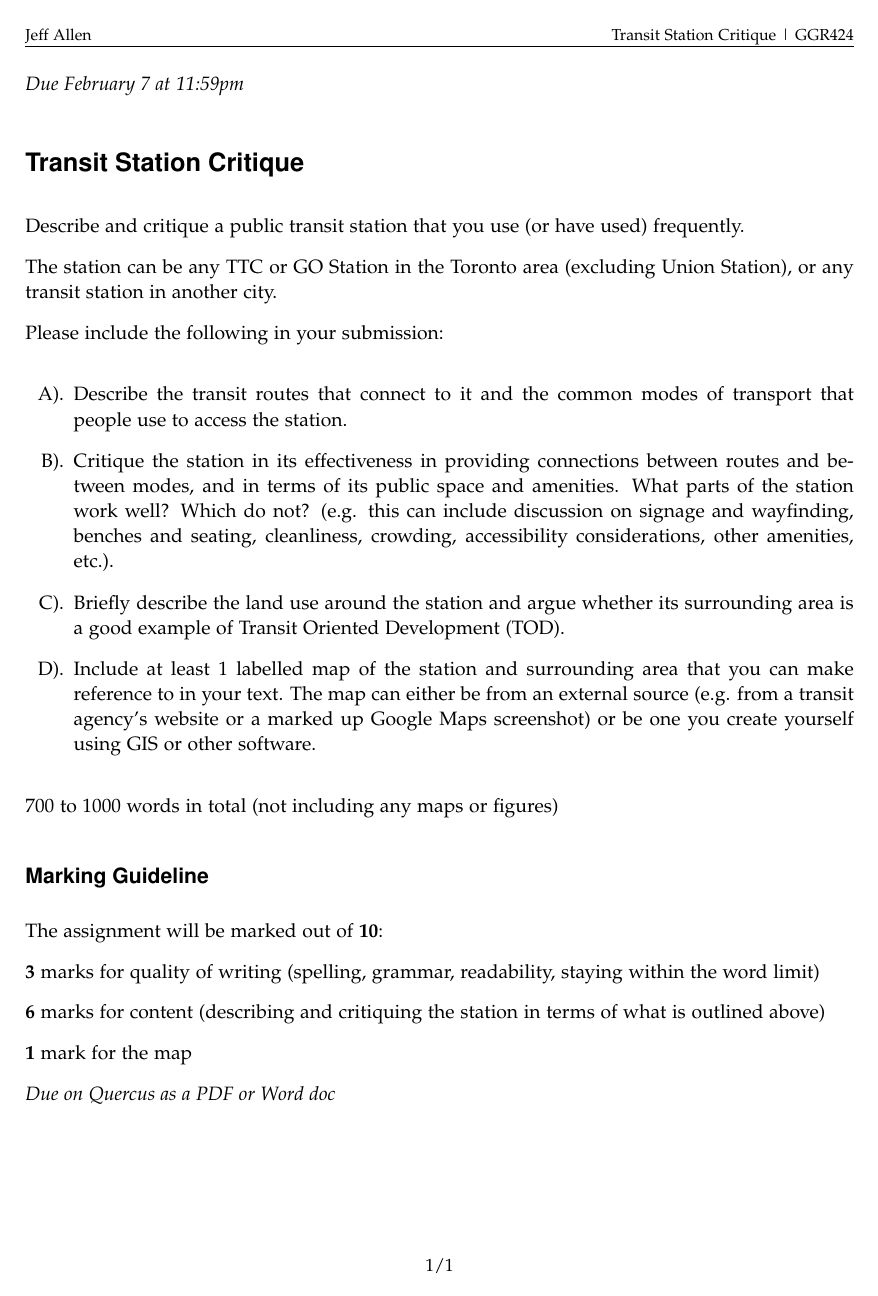
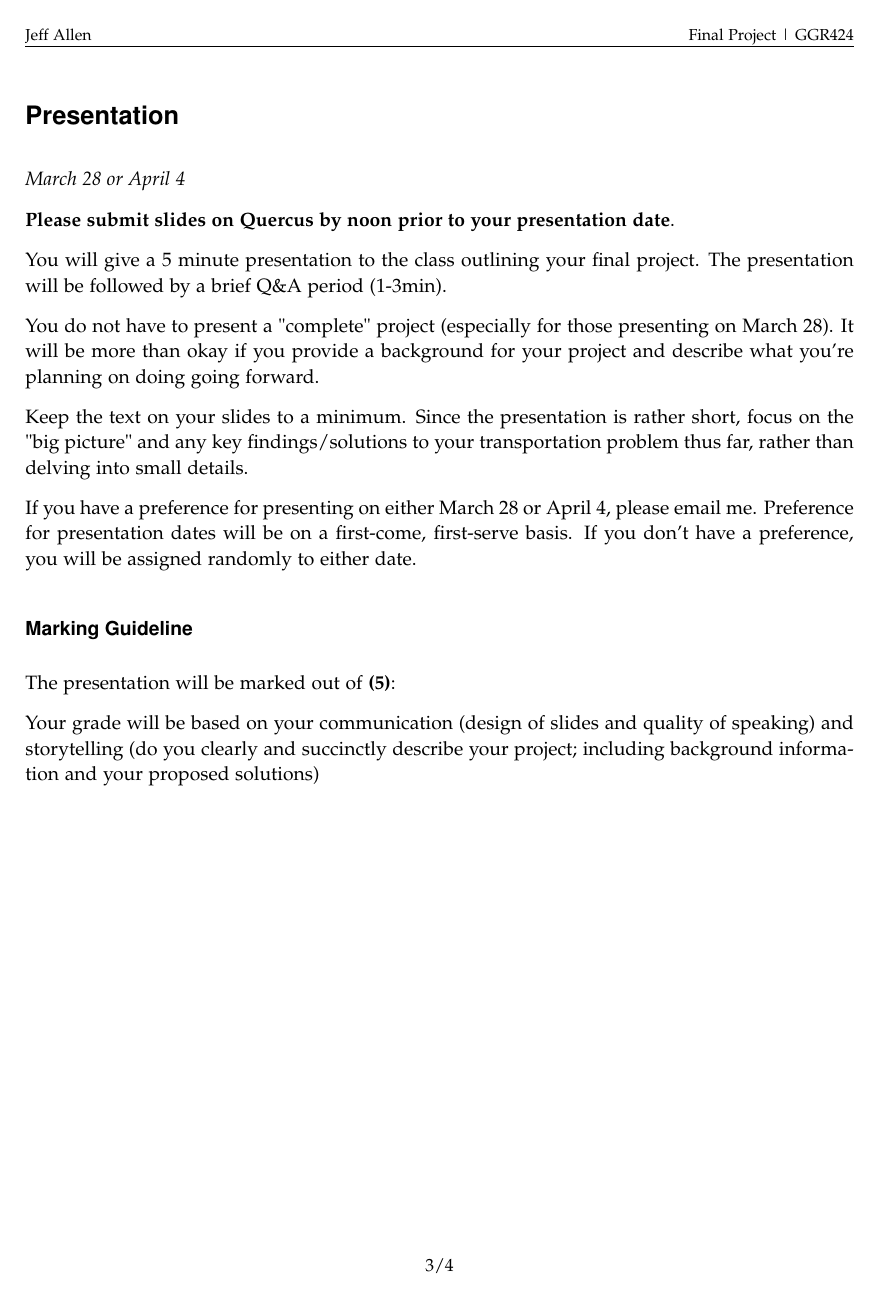
Before and after one commit to jamaps/ggr424-2022, a LaTeX problem sheet (assignments/FinalProject/ggr424_proposal.tex): the whole page before the commit and page 3 of 4 after it. Compiled offline with pdfLaTeX.

Commit message:
project doc

```diff
--- a/assignments/FinalProject/ggr424_proposal.tex
+++ b/assignments/FinalProject/ggr424_proposal.tex
@@ -52,7 +52,7 @@
 %%%%%%%%%%%%%%%%%%%%%%%%%%%%%%%%%%%%%%%%%%%%%%%%%%%%%%%%%%%%%%
 
 % Modify header here %%%%%%%%%%%%%%%%%%%%%%%%%%%%%%%%%%%%%%%%%
-\rhead{\footnotesize Transit Station Critique | GGR424}
+\rhead{\footnotesize Final Project | GGR424}
 \lhead{\footnotesize Jeff Allen}
 %%%%%%%%%%%%%%%%%%%%%%%%%%%%%%%%%%%%%%%%%%%%%%%%%%%%%%%%%%%%%%
 % Don't touch this %%%%%%%%%%%%%%%%%%%%%%%%%%%%%%%%%%%%%%%%%%%
@@ -76,36 +76,27 @@
 \usepackage{helvet}
 
 \begin{document}
+
 	\allsectionsfont{\sffamily}
 
-	\textit{Due February 7 at 11:59pm}
+	\section*{\\Transportation Improvement Plan}
 
-	\section*{Transit Station Critique}
+	You will propose an intervention, solution, or improvement to a transportation problem you have identified in either your previous assignments or another project of your choosing.
 
-	Describe and critique a public transit station that you use (or have used) frequently.
+	Your project can vary by mode, geography, and objectives. Both big and small ideas are welcomed. This can include proposing solutions to particular problems that currently exist in the transportation landscape (e.g. improvement for a particular street or transit line or transit station), proposing new infrastructure (e.g. a new transit line or cycling routes, or more broadly improving pedestrian/cycling/transit connectivity in an area), or outlining policy recommendations to tackle broader issues (e.g. policy options to improve transportation equity, sustainability, accessibility, or safety, etc. in a region).
 
-	The station can be any TTC or GO Station in the Toronto area (excluding Union Station), or any transit station in another city.
+	A project proposal will be due March 10 \textbf{(5\%)}
 
-	Please include the following in your submission:
+	The final two classes will be devoted to short (5 min) presentations \textbf{(5\%)}
 
-	\begin{enumerate}
-		\item Describe the transit routes that connect to it and the common modes of transport that people use to access	the station.
-		\item Critique the station in its effectiveness in providing connections between routes and between modes, and in terms of its public space and amenities. What parts of the station work well? Which do not? (e.g. this can include discussion on signage and wayfinding,	benches and seating, cleanliness, crowding, accessibility considerations, other amenities, etc.).
-		\item Briefly describe the land use around the station and argue whether its surrounding area is a good example of Transit Oriented Development (TOD).
-		\item Include at least 1 labelled map of the station and surrounding area that you can make reference to in your text. The map can either be from an external source (e.g. from a transit agency's website or a marked up Google Maps screenshot) or be one you create yourself using GIS or other software.
-	\end{enumerate}
-
-	700 to 1000 words in total (not including any maps or figures)
+	The final report will be due April 8 \textbf{(25\%)}
 
 
-	\subsection*{Marking Guideline}
+	\newpage
 
-	The assignment will be marked out of \textbf{10}:
 
-	\textbf{3} marks for quality of writing (spelling, grammar, readability, staying within the word limit)
 
-	\textbf{6} marks for content (describing and critiquing the station in terms of what is outlined above)
+	\section*{\\Project Proposal}
 
-	\textbf{1} mark for the map
+	\textit{Due March 10 at 11:59pm}
 
-	\textit{Due on Quercus as a PDF or Word doc}
@@ -111,0 +123,26 @@
+	\section*{\\Presentation}
+
+	\textit{March 28 or April 4}
+
+	\textbf{Please submit slides on Quercus by noon prior to your presentation date}.
+
+	You will give a 5 minute presentation to the class outlining your final project. The presentation will be followed by a brief Q\&A period (1-3min).
+
+	You do not have to present a "complete" project (especially for those presenting on March 28). It will be more than okay if you provide a background for your project and describe what you're planning on doing going forward.
+
+	Keep the text on your slides to a minimum. Since the presentation is rather short, focus on the "big picture" and any key findings/solutions to your transportation problem thus far, rather than delving into small details.
+
+	If you have a preference for presenting on either March 28 or April 4, please email me. Preference for presentation dates will be on a first-come, first-serve basis. If you don't have a preference, you will be assigned randomly to either date.
+
+
+	\subsubsection*{Marking Guideline}
+
+	The presentation will be marked out of \textbf{(5)}:
+
+	Your grade will be based on your communication (design of slides and quality of speaking) and storytelling (do you clearly and succinctly describe your project; including background information and your proposed solutions)
+
+
+
+
+
+	\newpage
```
Also changed, not shown: classes/8/GGR424_C8.tex (+17 -6 lines), assignments/FinalProject/ggr424_proposal.pdf (added), classes/8/GGR424_C8.pdf, assignments/FinalProject/ggr424_proposal.tex (52 more changed lines), 8 other files.
